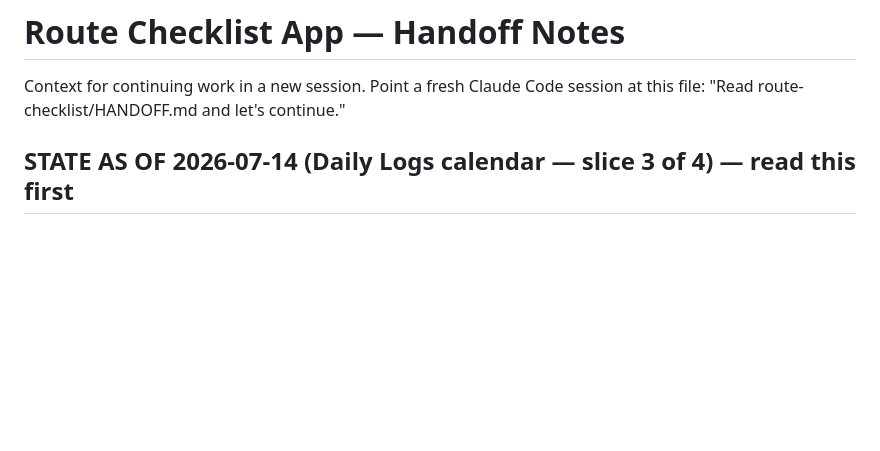
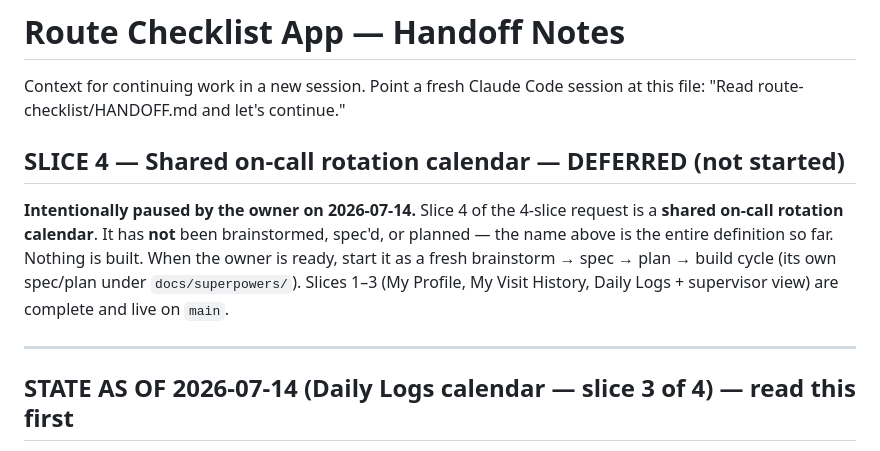
Before and after one commit to tweet-delta/mtx-sandbox, a Markdown page: route-checklist/HANDOFF.md, the part around the change. Drawn GitHub-style; blank space fills up the shorter version.

Commit message:
docs: HANDOFF — mark slice 4 (on-call rotation calendar) deferred
Owner paused slice 4 on 2026-07-14. Not brainstormed/spec'd/built; record it
so it isn't forgotten. Slices 1-3 complete and live.

Co-Authored-By: Claude Fable 5 <noreply@anthropic.com>

```diff
--- a/route-checklist/HANDOFF.md
+++ b/route-checklist/HANDOFF.md
@@ -2,6 +2,18 @@
 
 Context for continuing work in a new session. Point a fresh Claude Code
 session at this file: "Read route-checklist/HANDOFF.md and let's continue."
+
+## SLICE 4 — Shared on-call rotation calendar — DEFERRED (not started)
+
+**Intentionally paused by the owner on 2026-07-14.** Slice 4 of the 4-slice
+request is a **shared on-call rotation calendar**. It has **not** been
+brainstormed, spec'd, or planned — the name above is the entire definition so
+far. Nothing is built. When the owner is ready, start it as a fresh
+brainstorm → spec → plan → build cycle (its own spec/plan under
+`docs/superpowers/`). Slices 1–3 (My Profile, My Visit History, Daily Logs +
+supervisor view) are complete and live on `main`.
+
+---
 
 ## STATE AS OF 2026-07-14 (Daily Logs calendar — slice 3 of 4) — read this first
 
```
